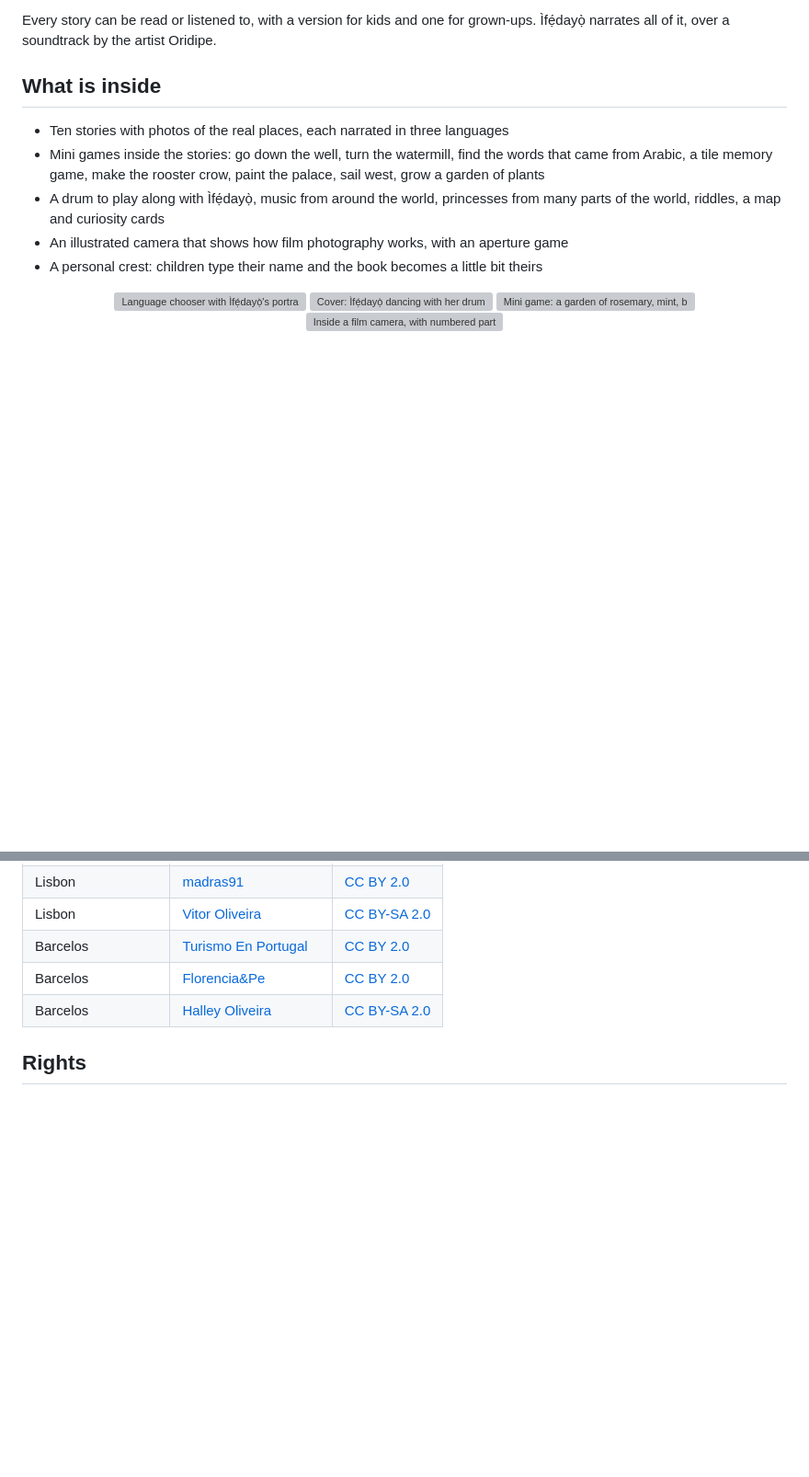
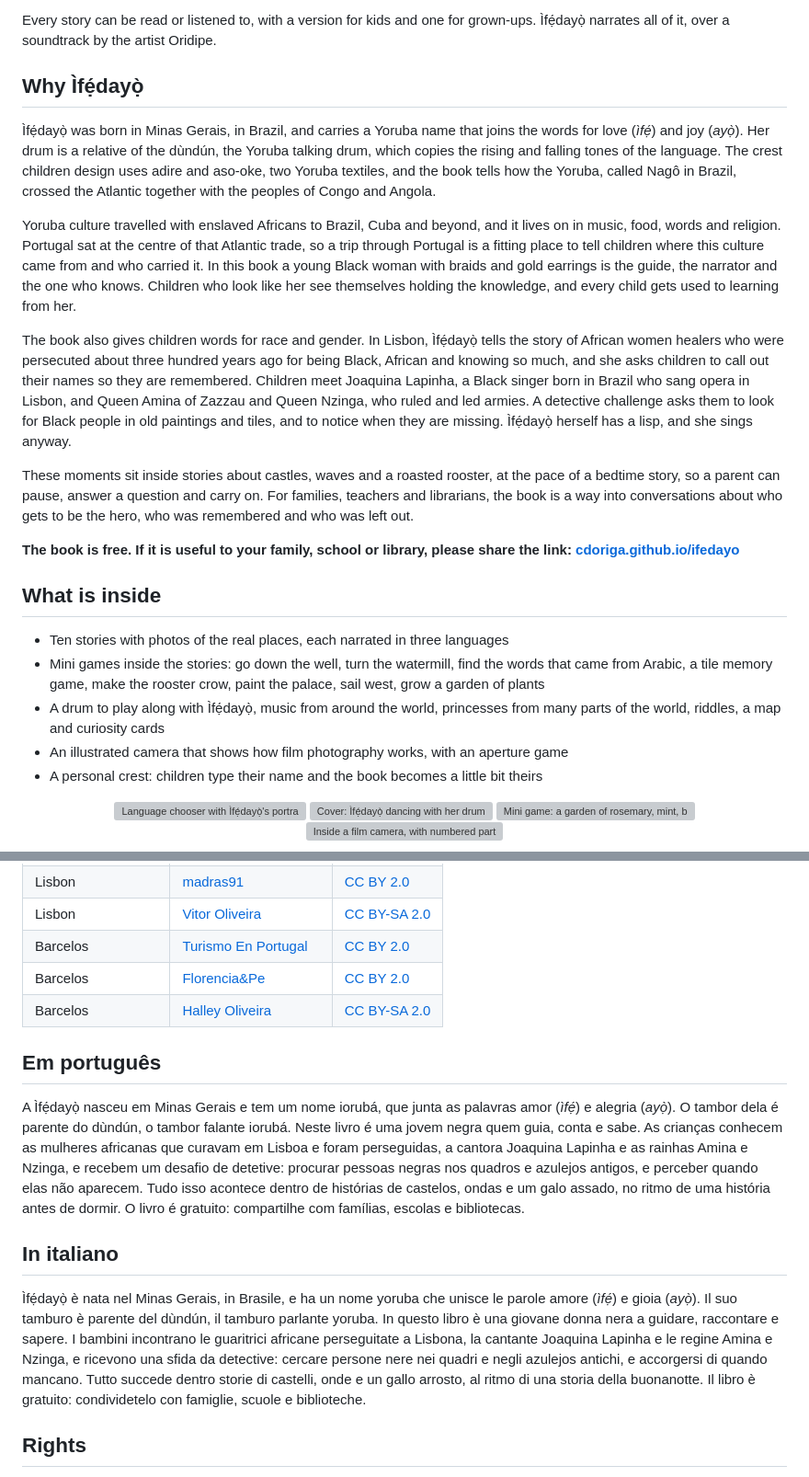
Before and after one commit to cdoriga/ifedayo, a Markdown page: README.md, 2 parts joined by grey strips. Shown at 92% size. Rendered like a GitHub page; blank space fills up the shorter version; grey boxes are pictures that could not be loaded.

Commit message:
README: why Ìfẹ́dayọ̀ (Yoruba culture, race and gender), PT and IT summaries
Co-Authored-By: Claude Opus 5.5 <noreply@anthropic.com>
Claude-Session: https://claude.ai/code/session_01Si6BYsLqBMyZXUzTFT78Tk

```diff
--- a/README.md
+++ b/README.md
@@ -10,6 +10,18 @@
 Ìfẹ́dayọ̀ (say it *ee-feh-dah-yaw*) is the keeper of a drum that tells stories. She takes children on a trip through Portugal: the initiation well of Quinta da Regaleira, the Moorish castle and the Pena Palace in Sintra, the watermills of Azenhas do Mar, the walled town of Óbidos and its aqueduct, the giant waves of Nazaré, the rooster of Barcelos, the wind at Cabo da Roca and the wise African women of eighteenth-century Lisbon.
 
 Every story can be read or listened to, with a version for kids and one for grown-ups. Ìfẹ́dayọ̀ narrates all of it, over a soundtrack by the artist Oridipe.
+
+## Why Ìfẹ́dayọ̀
+
+Ìfẹ́dayọ̀ was born in Minas Gerais, in Brazil, and carries a Yoruba name that joins the words for love (*ìfẹ́*) and joy (*ayọ̀*). Her drum is a relative of the dùndún, the Yoruba talking drum, which copies the rising and falling tones of the language. The crest children design uses adire and aso-oke, two Yoruba textiles, and the book tells how the Yoruba, called Nagô in Brazil, crossed the Atlantic together with the peoples of Congo and Angola.
+
+Yoruba culture travelled with enslaved Africans to Brazil, Cuba and beyond, and it lives on in music, food, words and religion. Portugal sat at the centre of that Atlantic trade, so a trip through Portugal is a fitting place to tell children where this culture came from and who carried it. In this book a young Black woman with braids and gold earrings is the guide, the narrator and the one who knows. Children who look like her see themselves holding the knowledge, and every child gets used to learning from her.
+
+The book also gives children words for race and gender. In Lisbon, Ìfẹ́dayọ̀ tells the story of African women healers who were persecuted about three hundred years ago for being Black, African and knowing so much, and she asks children to call out their names so they are remembered. Children meet Joaquina Lapinha, a Black singer born in Brazil who sang opera in Lisbon, and Queen Amina of Zazzau and Queen Nzinga, who ruled and led armies. A detective challenge asks them to look for Black people in old paintings and tiles, and to notice when they are missing. Ìfẹ́dayọ̀ herself has a lisp, and she sings anyway.
+
+These moments sit inside stories about castles, waves and a roasted rooster, at the pace of a bedtime story, so a parent can pause, answer a question and carry on. For families, teachers and librarians, the book is a way into conversations about who gets to be the hero, who was remembered and who was left out.
+
+**The book is free. If it is useful to your family, school or library, please share the link: [cdoriga.github.io/ifedayo](https://cdoriga.github.io/ifedayo/)**
 
 ## What is inside
 
@@ -78,6 +90,14 @@ Inside the book, the **📲 App and offline** button downloads the stories and v
 | Barcelos | [Florencia&Pe](https://www.flickr.com/photos/boasorteecareca/3254453540/) | [CC BY 2.0](https://creativecommons.org/licenses/by/2.0/) |
 | Barcelos | [Halley Oliveira](https://www.flickr.com/photos/halleyoliveira/31685293717/) | [CC BY-SA 2.0](https://creativecommons.org/licenses/by-sa/2.0/) |
 
+## Em português
+
+A Ìfẹ́dayọ̀ nasceu em Minas Gerais e tem um nome iorubá, que junta as palavras amor (*ìfẹ́*) e alegria (*ayọ̀*). O tambor dela é parente do dùndún, o tambor falante iorubá. Neste livro é uma jovem negra quem guia, conta e sabe. As crianças conhecem as mulheres africanas que curavam em Lisboa e foram perseguidas, a cantora Joaquina Lapinha e as rainhas Amina e Nzinga, e recebem um desafio de detetive: procurar pessoas negras nos quadros e azulejos antigos, e perceber quando elas não aparecem. Tudo isso acontece dentro de histórias de castelos, ondas e um galo assado, no ritmo de uma história antes de dormir. O livro é gratuito: compartilhe com famílias, escolas e bibliotecas.
+
+## In italiano
+
+Ìfẹ́dayọ̀ è nata nel Minas Gerais, in Brasile, e ha un nome yoruba che unisce le parole amore (*ìfẹ́*) e gioia (*ayọ̀*). Il suo tamburo è parente del dùndún, il tamburo parlante yoruba. In questo libro è una giovane donna nera a guidare, raccontare e sapere. I bambini incontrano le guaritrici africane perseguitate a Lisbona, la cantante Joaquina Lapinha e le regine Amina e Nzinga, e ricevono una sfida da detective: cercare persone nere nei quadri e negli azulejos antichi, e accorgersi di quando mancano. Tutto succede dentro storie di castelli, onde e un gallo arrosto, al ritmo di una storia della buonanotte. Il libro è gratuito: condividetelo con famiglie, scuole e biblioteche.
+
 ## Rights
 
 Texts and narration © Caio Bonamigo Dorigon. All rights reserved. You are welcome to read, listen and share the link. The music belongs to Oridipe, and each photo keeps the licence shown above.
```
